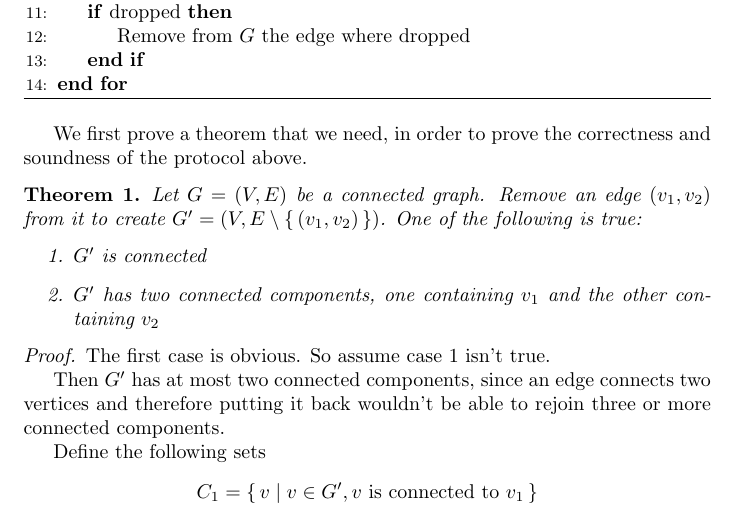
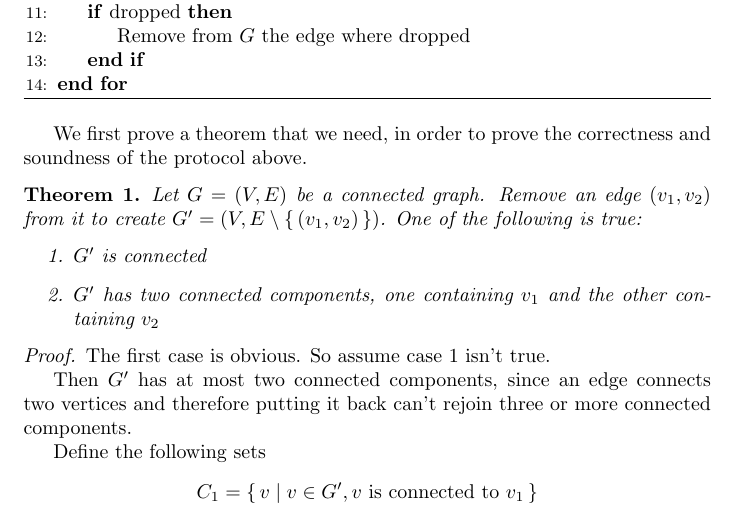
Before and after one commit to ethanlee515/identifiable-sending, a LaTeX document (main.tex): part of page 1 of 2, cut so that both start at the same text. Compiled offline with pdfLaTeX.

Commit message:
Fix typo

```diff
--- a/main.tex
+++ b/main.tex
@@ -57,7 +57,7 @@ We first prove a theorem that we need, in order to prove the correctness and sou
 \begin{proof}
 The first case is obvious. So assume case 1 isn't true.
 
-Then $G'$ has at most two connected components, since an edge connects two vertices and therefore putting it back wouldn't be able to rejoin three or more connected components.
+Then $G'$ has at most two connected components, since an edge connects two vertices and therefore putting it back can't rejoin three or more connected components.
 
 Define the following sets
 $$C_1=\set{v|v\in G', v \textnormal{ is connected to } v_1}$$
```
